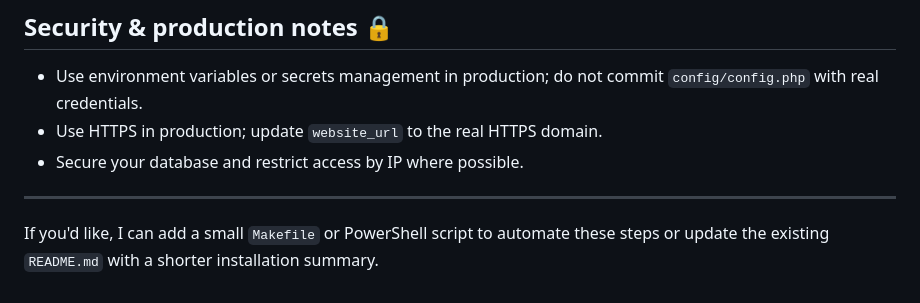
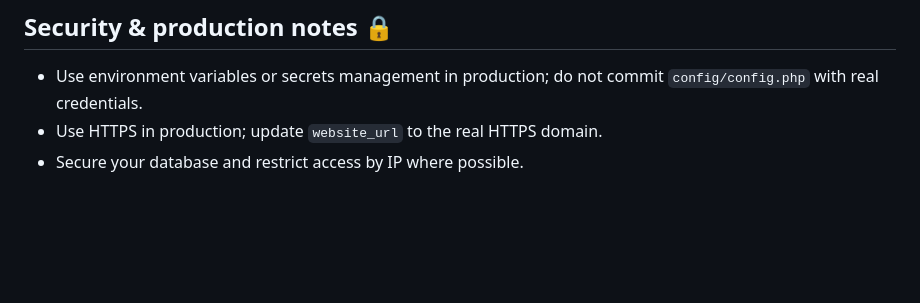
Before and after one commit to WindWalker01/BPSU-Bulletin, a Markdown page: INSTALL.md, the part around the change. GitHub-like rendering; blank space fills up the shorter version.

```diff
--- a/INSTALL.md
+++ b/INSTALL.md
@@ -140,7 +140,3 @@ npm run dev
 - Use environment variables or secrets management in production; do not commit `config/config.php` with real credentials.
 - Use HTTPS in production; update `website_url` to the real HTTPS domain.
 - Secure your database and restrict access by IP where possible.
-
----
-
-If you'd like, I can add a small `Makefile` or PowerShell script to automate these steps or update the existing `README.md` with a shorter installation summary.
```
